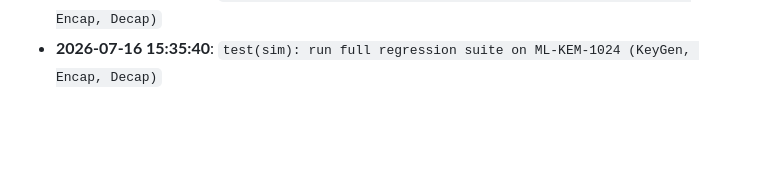
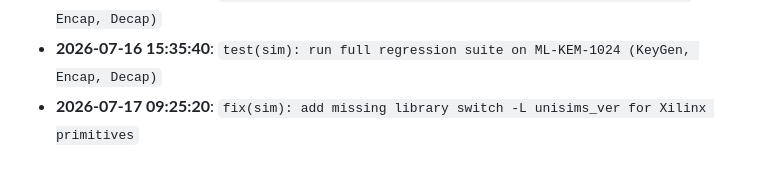
Before and after one commit to tinumathew-stuff/Post-Quantum-Cryptography-ML-KEM-accelerator-FPGA, a Markdown page: docs/DEV_PROGRESS.md, the part around the change. Rendered like a GitHub page; blank space fills up the shorter version.

Commit message:
fix(sim): add missing library switch -L unisims_ver for Xilinx primitives

```diff
--- a/docs/DEV_PROGRESS.md
+++ b/docs/DEV_PROGRESS.md
@@ -614,3 +614,4 @@ Engineering activity and milestone tracking for the FIPS 203 Cryptographic Hardw
 - **2026-07-15 14:20:30**: `test(sim): run full regression suite on ML-KEM-512 (KeyGen, Encap, Decap)`
 - **2026-07-16 10:10:15**: `test(sim): run full regression suite on ML-KEM-768 (KeyGen, Encap, Decap)`
 - **2026-07-16 15:35:40**: `test(sim): run full regression suite on ML-KEM-1024 (KeyGen, Encap, Decap)`
+- **2026-07-17 09:25:20**: `fix(sim): add missing library switch -L unisims_ver for Xilinx primitives`
```
